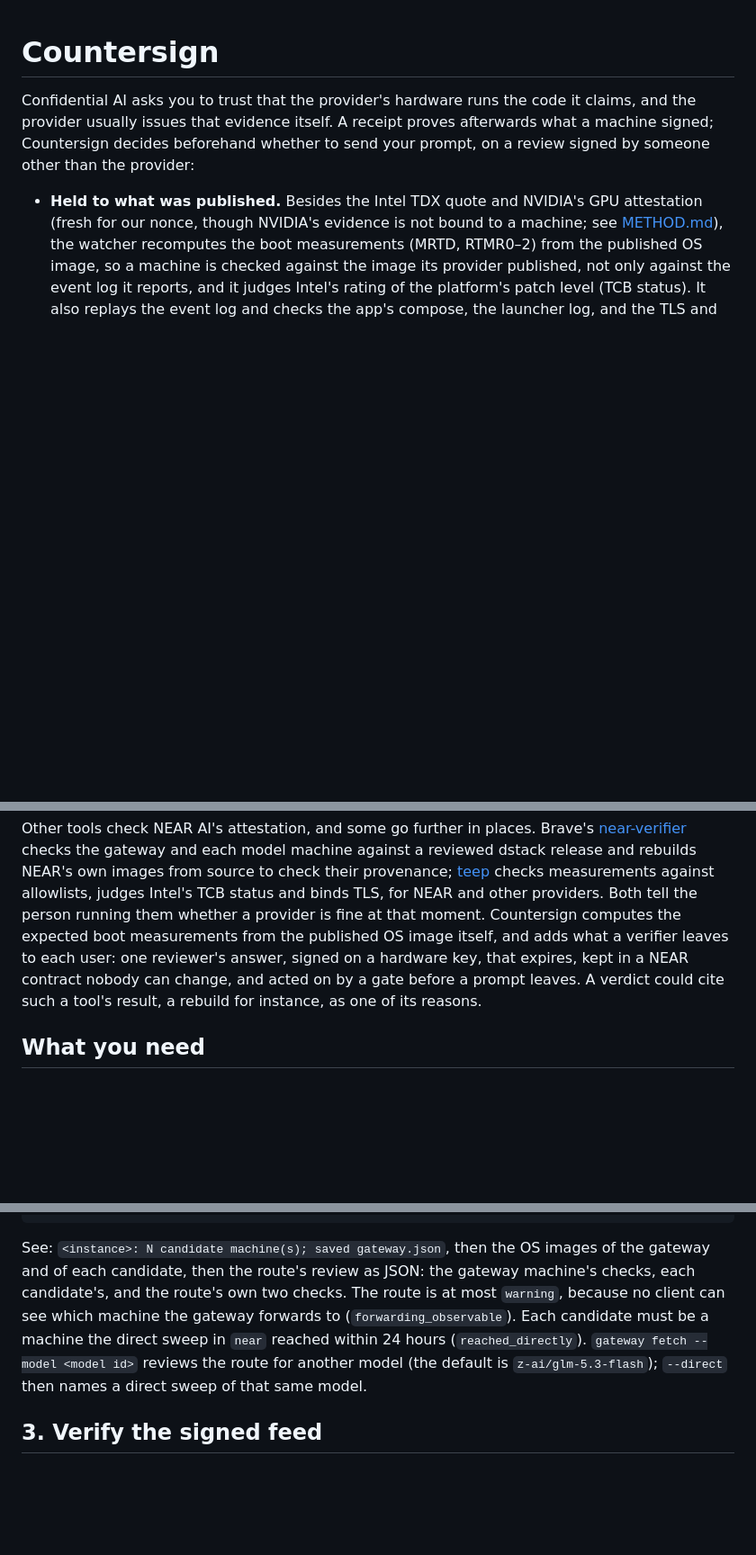
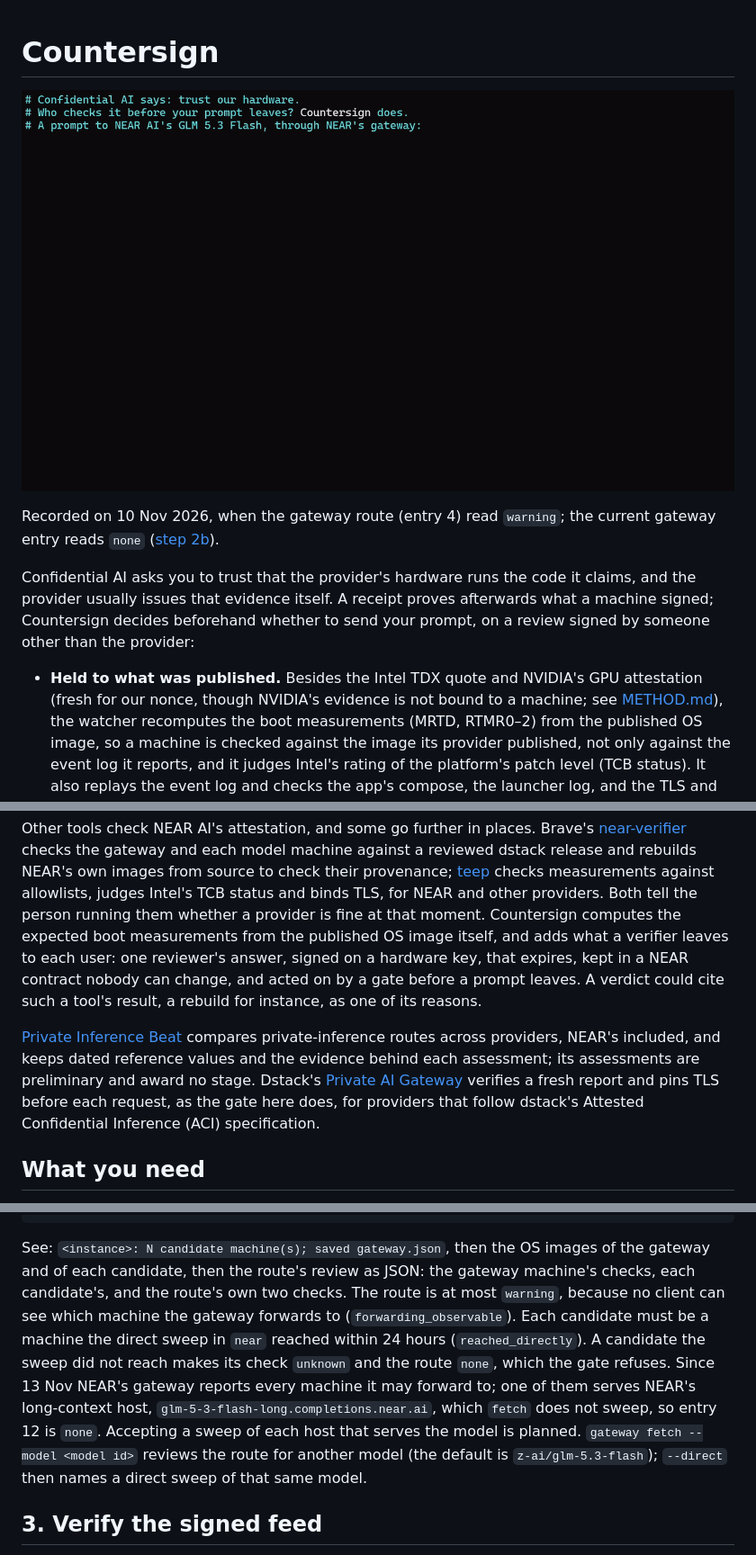
Before and after one commit to greenlima/sealed-review, a Markdown page: README.md, 3 parts joined by grey strips. Shown at 90% size. Rendered like a GitHub page; pictures changed too: docs/demo.gif (added); blank space fills up the shorter version.

Commit message:
README: demo GIF; why gateway entry 12 is none; related work

```diff
--- a/README.md
+++ b/README.md
@@ -1,4 +1,10 @@
 # Countersign
+
+![The gate refusing a prompt to NEAR AI's gateway on a "warning" verdict, then, once the user accepts
+warnings, listing each warning and sending the prompt end-to-end encrypted](docs/demo.gif)
+
+Recorded on 10 Nov 2026, when the gateway route (entry 4) read `warning`; the current gateway entry reads
+`none` ([step 2b](#2b-review-the-route-through-nears-gateway)).
 
 Confidential AI asks you to trust that the provider's hardware runs the code it claims, and the provider
 usually issues that evidence itself. A receipt proves afterwards what a machine signed; Countersign decides
@@ -102,6 +108,13 @@ what a verifier leaves to each user: one reviewer's answer, signed on a hardware
 NEAR contract nobody can change, and acted on by a gate before a prompt leaves. A verdict could cite such a
 tool's result, a rebuild for instance, as one of its reasons.
 
+[Private Inference Beat](https://github.com/amiller/awesome-private-inference) compares private-inference
+routes across providers, NEAR's included, and keeps dated reference values and the evidence behind each
+assessment; its assessments are preliminary and award no stage. Dstack's
+[Private AI Gateway](https://github.com/Dstack-TEE/private-ai-gateway) verifies a fresh report and pins TLS
+before each request, as the gate here does, for providers that follow dstack's Attested Confidential
+Inference (ACI) specification.
+
 ## What you need
 
 - Rust 1.92 or later for the watcher; Rust 1.99.1 for the mirror contract (pinned in
@@ -166,8 +179,12 @@ See: `<instance>: N candidate machine(s); saved gateway.json`, then the OS image
 each candidate, then the route's review as JSON: the gateway machine's checks, each candidate's, and the
 route's own two checks. The route is at most `warning`, because no client can see which machine the gateway
 forwards to (`forwarding_observable`). Each candidate must be a machine the direct sweep in `near` reached
-within 24 hours (`reached_directly`). `gateway fetch --model <model id>` reviews the route for another model
-(the default is `z-ai/glm-5.3-flash`); `--direct` then names a direct sweep of that same model.
+within 24 hours (`reached_directly`). A candidate the sweep did not reach makes its check `unknown` and the
+route `none`, which the gate refuses. Since 13 Nov NEAR's gateway reports every machine it may forward to;
+one of them serves NEAR's long-context host, `glm-5-3-flash-long.completions.near.ai`, which `fetch` does not
+sweep, so entry 12 is `none`. Accepting a sweep of each host that serves the model is planned.
+`gateway fetch --model <model id>` reviews the route for another model (the default is
+`z-ai/glm-5.3-flash`); `--direct` then names a direct sweep of that same model.
 
 ## 3. Verify the signed feed
 
```
Also changed, not shown: other parts of README.md (+4 -0 lines).
